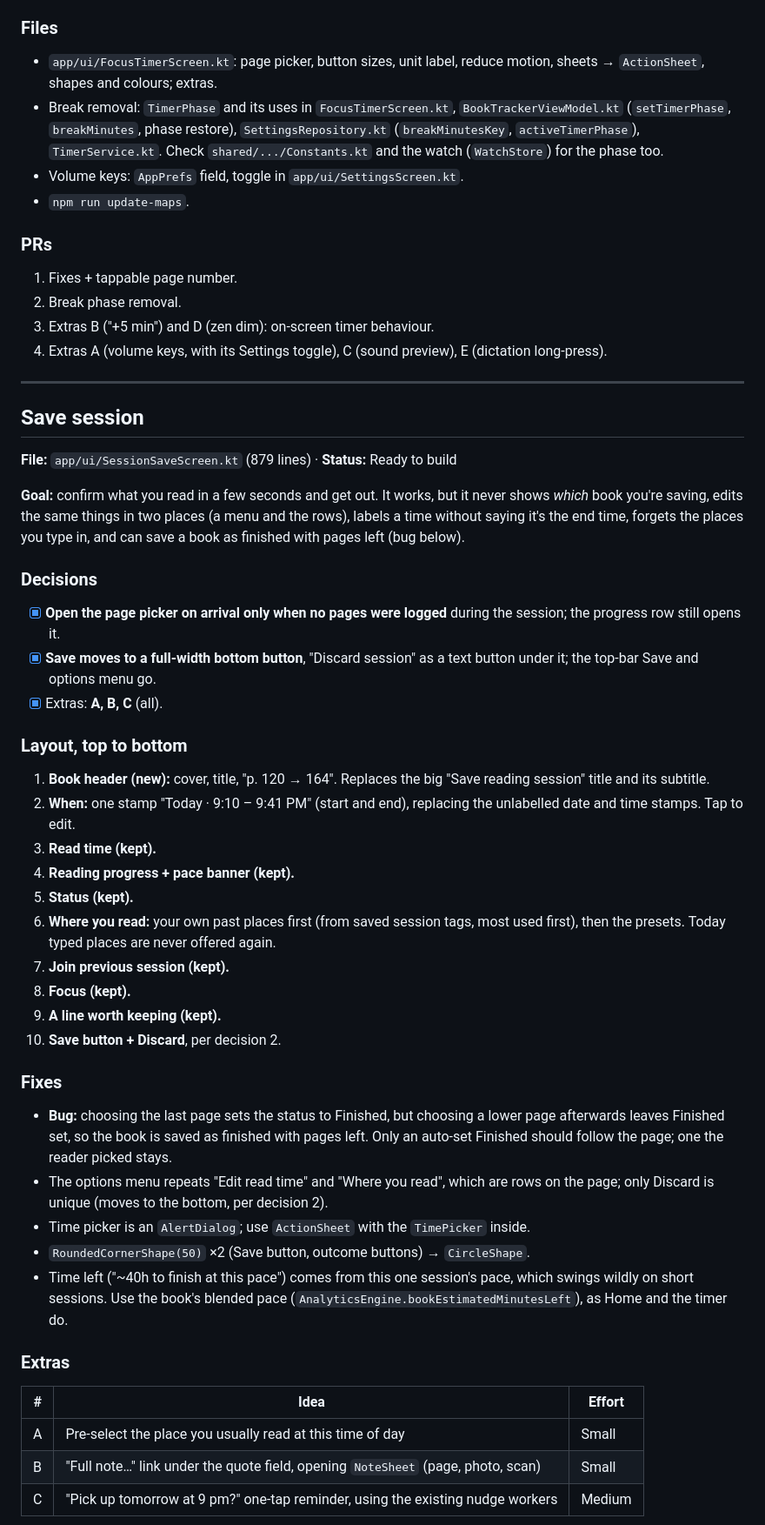
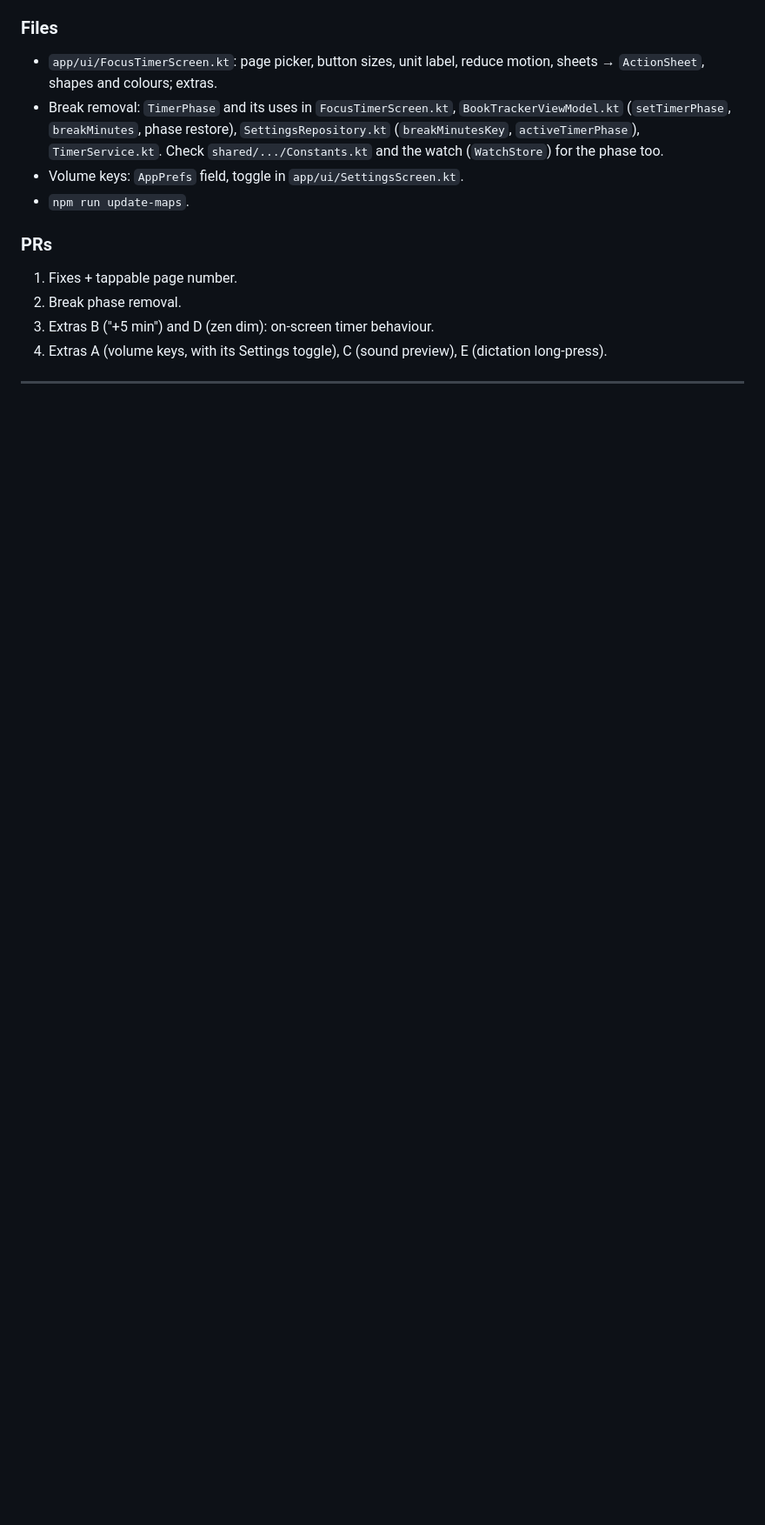
Before and after one commit to ASR9697/BookTracker, a Markdown page: docs/REWORK.md, the part around one of its changes. Shown at 87% size. Drawn GitHub-style; blank space fills up the shorter version.

Commit message:
docs(rework): Save session done
Co-Authored-By: Claude Opus 5.5 <noreply@anthropic.com>

```diff
--- a/docs/REWORK.md
+++ b/docs/REWORK.md
@@ -403,53 +402,3 @@ Notes:
 
 ---
 
-## Save session
-
-**File:** `app/ui/SessionSaveScreen.kt` (879 lines) · **Status:** Ready to build
-
-**Goal:** confirm what you read in a few seconds and get out. It works, but it never
-shows *which* book you're saving, edits the same things in two places (a menu and the
-rows), labels a time without saying it's the end time, forgets the places you type in,
-and can save a book as finished with pages left (bug below).
-
-### Decisions
-- [x] **Open the page picker on arrival only when no pages were logged** during the
-      session; the progress row still opens it.
-- [x] **Save moves to a full-width bottom button**, "Discard session" as a text button
-      under it; the top-bar Save and options menu go.
-- [x] Extras: **A, B, C** (all).
-
-### Layout, top to bottom
-1. **Book header (new):** cover, title, "p. 120 → 164". Replaces the big "Save reading
-   session" title and its subtitle.
-2. **When:** one stamp "Today · 9:10 – 9:41 PM" (start and end), replacing the
-   unlabelled date and time stamps. Tap to edit.
-3. **Read time (kept).**
-4. **Reading progress + pace banner (kept).**
-5. **Status (kept).**
-6. **Where you read:** your own past places first (from saved session tags, most used
-   first), then the presets. Today typed places are never offered again.
-7. **Join previous session (kept).**
-8. **Focus (kept).**
-9. **A line worth keeping (kept).**
-10. **Save button + Discard**, per decision 2.
-
-### Fixes
-- **Bug:** choosing the last page sets the status to Finished, but choosing a lower
-  page afterwards leaves Finished set, so the book is saved as finished with pages
-  left. Only an auto-set Finished should follow the page; one the reader picked stays.
-- The options menu repeats "Edit read time" and "Where you read", which are rows on
-  the page; only Discard is unique (moves to the bottom, per decision 2).
-- Time picker is an `AlertDialog`; use `ActionSheet` with the `TimePicker` inside.
-- `RoundedCornerShape(50)` ×2 (Save button, outcome buttons) → `CircleShape`.
-- Time left ("~40h to finish at this pace") comes from this one session's pace, which
-  swings wildly on short sessions. Use the book's blended pace
-  (`AnalyticsEngine.bookEstimatedMinutesLeft`), as Home and the timer do.
-
-### Extras
-| # | Idea | Effort |
-|---|---|---|
-| A | Pre-select the place you usually read at this time of day | Small |
-| B | "Full note…" link under the quote field, opening `NoteSheet` (page, photo, scan) | Small |
-| C | "Pick up tomorrow at 9 pm?" one-tap reminder, using the existing nudge workers | Medium |
-
```
Also changed, not shown: other parts of docs/REWORK.md (+1 -32 lines).
